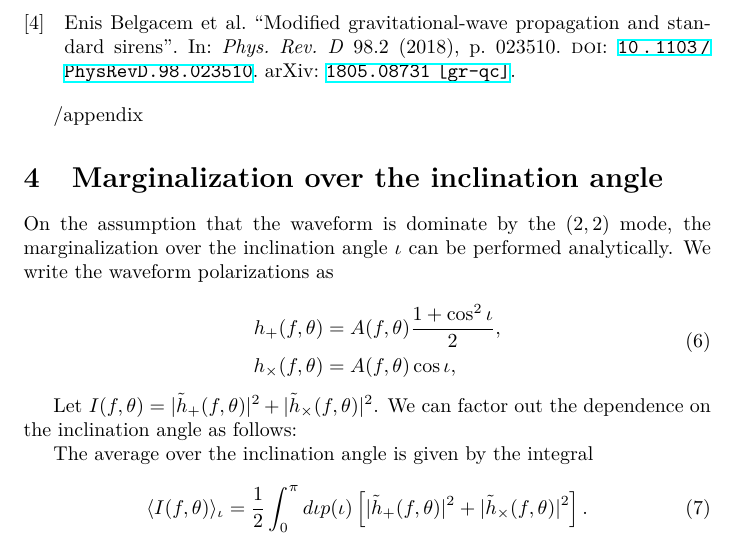
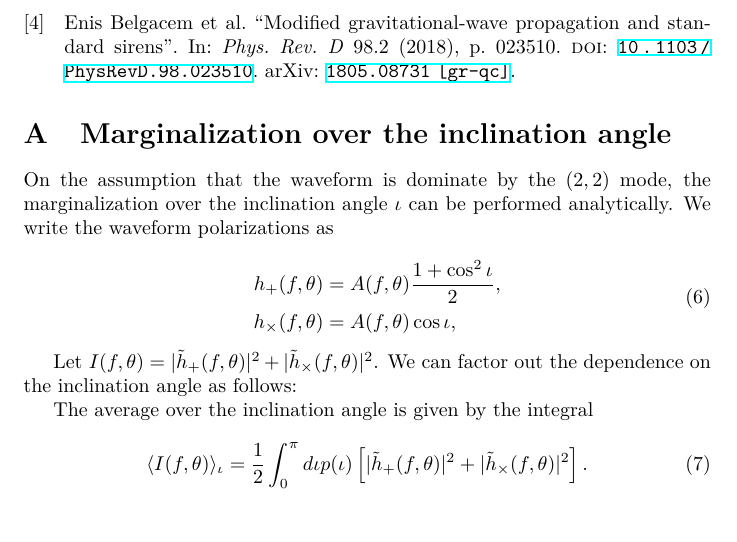
Before and after one commit to binado/astrogwb, a LaTeX document (notes/main.tex): part of page 3 of 3, cut so that both start at the same text. Compiled offline with XeLaTeX.

Commit message:
docs: fix appendix

```diff
--- a/notes/main.tex
+++ b/notes/main.tex
@@ -109,7 +109,7 @@ frame.
 
 \printbibliography
 
-/appendix
+\appendix
 
 \section{Marginalization over the inclination angle}
 
```
